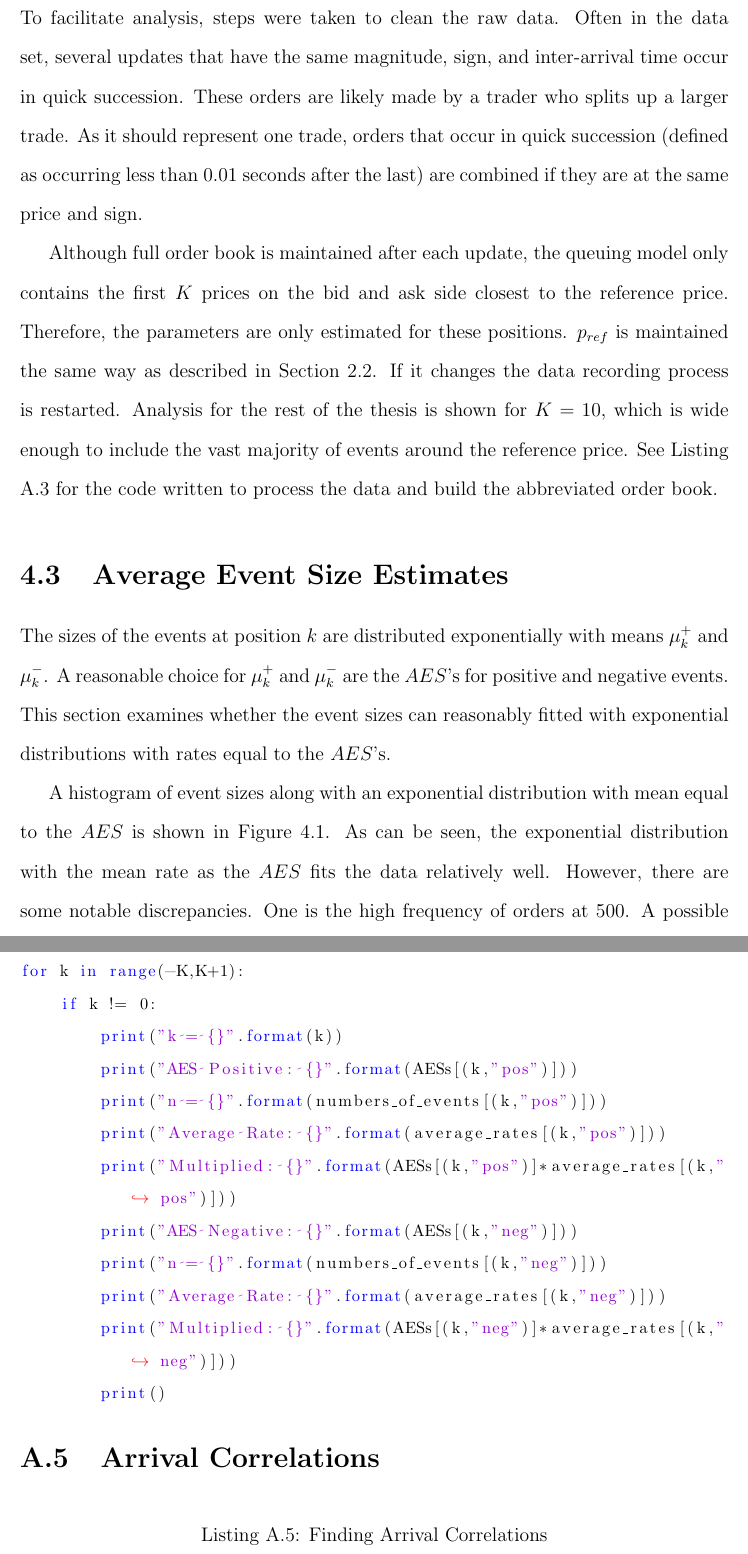
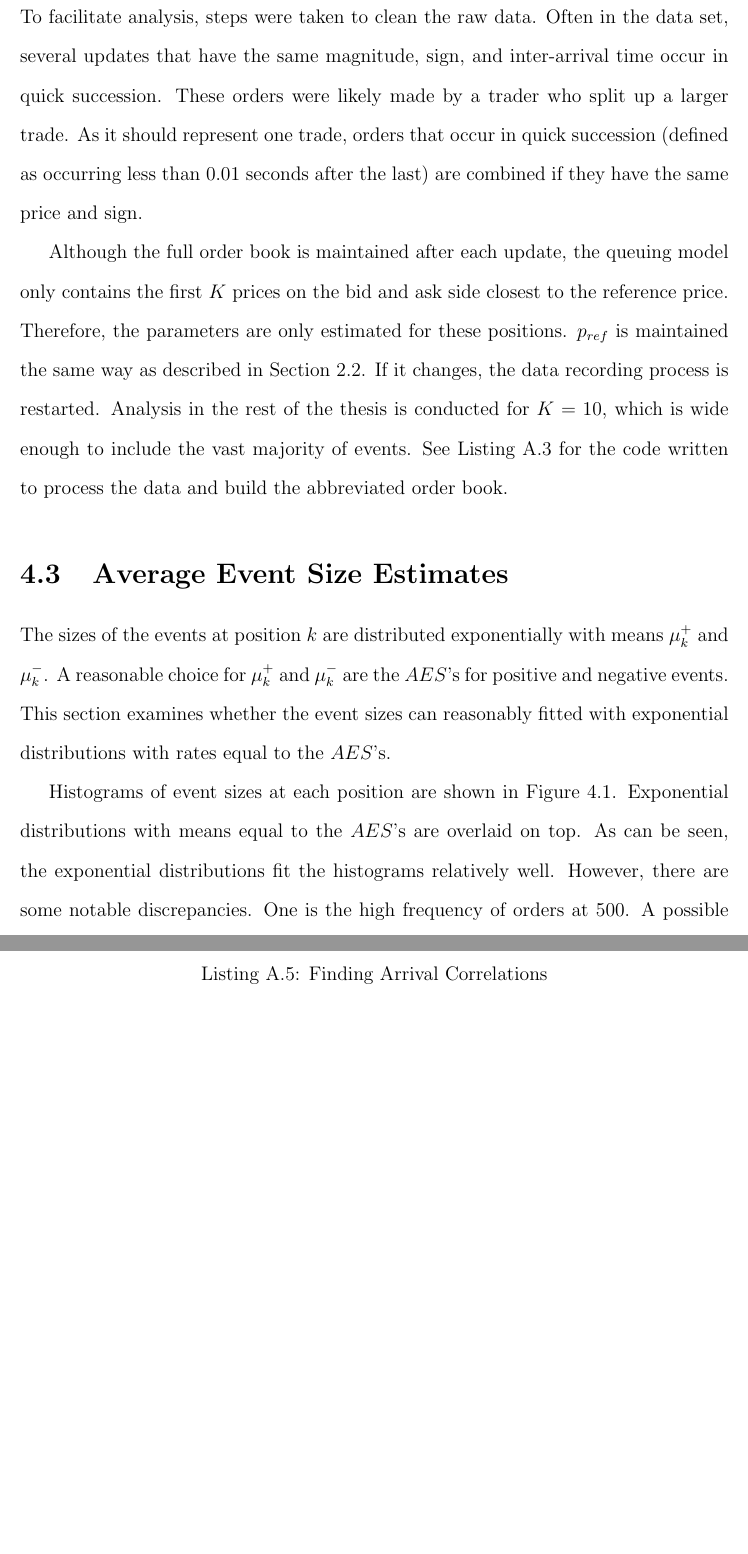
Before and after one commit to aw21/Thesis_LaTeX, a LaTeX thesis (LaTeX/thesis.tex, which reads LaTeX/Chapters/experiment.tex, LaTeX/Code/aes_and_rate.tex): two parts of pages 25 and 70 of 81, joined at a grey line, cut so that both start at the same text, the shorter picture padded with empty space. Compiled offline with pdfLaTeX; a LaTeX package or settings file that is missing is left out; a missing bibliography style is replaced by a similar one.

Commit message:
Edited Chapter 4

```diff
--- a/LaTeX/Chapters/experiment.tex
+++ b/LaTeX/Chapters/experiment.tex
@@ -8,9 +8,9 @@ Second, the rate of arrival of events does not vary as the size of the queue cha
 Third, arrival processes are modelled as a multivariate Poisson process instead of independent Poisson processes. In Section \ref{ch:poisson}, the claim that the arrival rates at each position reasonably follow Poisson processes is validated. However, Section \ref{ch:correlations} finds that these processes are significantly correlated. A multivariate Poisson process allows these correlations to be incorporated in the simulation.
 
 \section{Building An Abbreviated Order Book}
-To facilitate analysis, steps were taken to clean the raw data. Often in the data set, several updates that have the same magnitude, sign, and inter-arrival time occur in quick succession. These orders are likely made by a trader who splits up a larger trade. As it should represent one trade, orders that occur in quick succession (defined as occurring less than 0.01 seconds after the last) are combined if they are at the same price and sign.
+To facilitate analysis, steps were taken to clean the raw data. Often in the data set, several updates that have the same magnitude, sign, and inter-arrival time occur in quick succession. These orders were likely made by a trader who split up a larger trade. As it should represent one trade, orders that occur in quick succession (defined as occurring less than 0.01 seconds after the last) are combined if they have the same price and sign.
 
-Although full order book is maintained after each update, the queuing model only contains the first $K$ prices on the bid and ask side closest to the reference price. Therefore, the parameters are only estimated for these positions. $p_{ref}$ is maintained the same way as described in Section $\ref{modelLOB}$. If it changes the data recording process is restarted. Analysis for the rest of the thesis is shown for $K=10$, which is wide enough to include the vast majority of events around the reference price. See Listing \ref{data-processing-code} for the code written to process the data and build the abbreviated order book.
+Although the full order book is maintained after each update, the queuing model only contains the first $K$ prices on the bid and ask side closest to the reference price. Therefore, the parameters are only estimated for these positions. $p_{ref}$ is maintained the same way as described in Section $\ref{modelLOB}$. If it changes, the data recording process is restarted. Analysis in the rest of the thesis is conducted for $K=10$, which is wide enough to include the vast majority of events. See Listing \ref{data-processing-code} for the code written to process the data and build the abbreviated order book.
 
 \section{Average Event Size Estimates}\label{ch:event_sizes}
 The sizes of the events at position $k$ are distributed exponentially with means $\mu^+_k$ and $\mu^-_k$. A reasonable choice for $\mu^+_k$ and $\mu^-_k$ are the $AES$'s for positive and negative events. This section examines whether the event sizes can reasonably fitted with exponential distributions with rates equal to the $AES$'s.
@@ -49,6 +49,6 @@ The sizes of the events at position $k$ are distributed exponentially with means
 \label{fig:sizes}
 \end{figure}
 
-A histogram of event sizes along with an exponential distribution with mean equal to the $AES$ is shown in Figure \ref{fig:sizes}. As can be seen, the exponential distribution with the mean rate as the $AES$ fits the data relatively well. However, there are some notable discrepancies. One is the high frequency of orders at 500. A possible explanation for this observation is that 500 may be a common size used by traders to split up large orders. There are also a non-negligible of orders near 5000, since that is the upper limit order size imposed by Coinbase. Although it may be possible to more accurately model the dynamics of the ETC-USD Coinbase Pro LOB with these characteristics taken into account, they are not included in the model so that it can be more broadly applicable to other securities. The $AES$'s are in Table \ref{tab:parameters}. See Listing \ref{AES_and_rate_code} for the code used to find the $AES$'s. It can be seen that in general, as the price gets closer to the reference price, the $AES$ decreases, but the number of events increases. This higher rate of activity around the reference price makes sense, since market orders are executed at the best available prices and market makers are incentives to provide liquidity around the reference price.
+Histograms of event sizes at each position are shown in Figure \ref{fig:sizes}. Exponential distributions with means equal to the $AES$'s are overlaid on top. As can be seen, the exponential distributions fit the histograms relatively well. However, there are some notable discrepancies. One is the high frequency of orders at 500. A possible explanation for this observation is that 500 may be a common size used by traders to split up large orders. There are also a non-negligible number of orders near 5000, since that is the upper limit order size imposed by Coinbase. Although it may be possible to more accurately model the dynamics of the ETC-USD LOB with these characteristics taken into account, they are not included in the model so that it can be more broadly applicable to other securities. The $AES$'s are listed in Table \ref{tab:parameters} as $\mu^{\pm}_k$. See Listing \ref{AES_and_rate_code} for the code used to find the $AES$'s. It can be seen that in general, as the price gets closer to the reference price, $\mu_k^{\pm}$ decreases, but the number of events across the time period, $n^{\pm}_k$, increases. This higher rate of activity around the reference price makes sense, since market orders are executed at the best available prices and market makers are incentives to provide liquidity around the reference price.
 
 \begin{table}[htbp]
--- a/LaTeX/Code/aes_and_rate.tex
+++ b/LaTeX/Code/aes_and_rate.tex
@@ -34,16 +34,3 @@ def AES_and_Rate(updates, starting_times):
 
 
 AESs, numbers_of_events, average_rates = AES_and_Rate(all_updates, starting_times)
-
-for k in range(-K,K+1):
-    if k != 0:
-        print("k = {}".format(k))
-        print("AES Positive: {}".format(AESs[(k,"pos")]))
-        print("n = {}".format(numbers_of_events[(k,"pos")]))
-        print("Average Rate: {}".format(average_rates[(k,"pos")]))
-        print("Multiplied: {}".format(AESs[(k,"pos")]*average_rates[(k,"pos")]))
-        print("AES Negative: {}".format(AESs[(k,"neg")]))
-        print("n = {}".format(numbers_of_events[(k,"neg")]))
-        print("Average Rate: {}".format(average_rates[(k,"neg")]))
-        print("Multiplied: {}".format(AESs[(k,"neg")]*average_rates[(k,"neg")]))
-        print()
```
Also changed, not shown: LaTeX/Chapters/experiment.tex (25 more changed lines).
